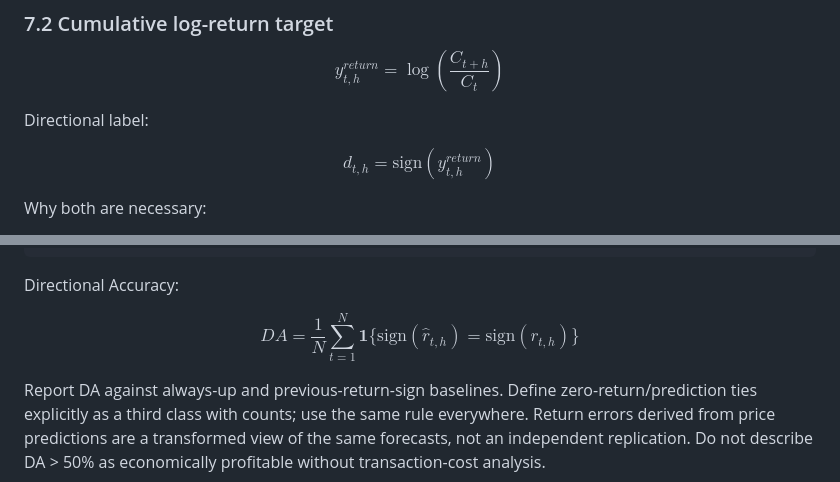
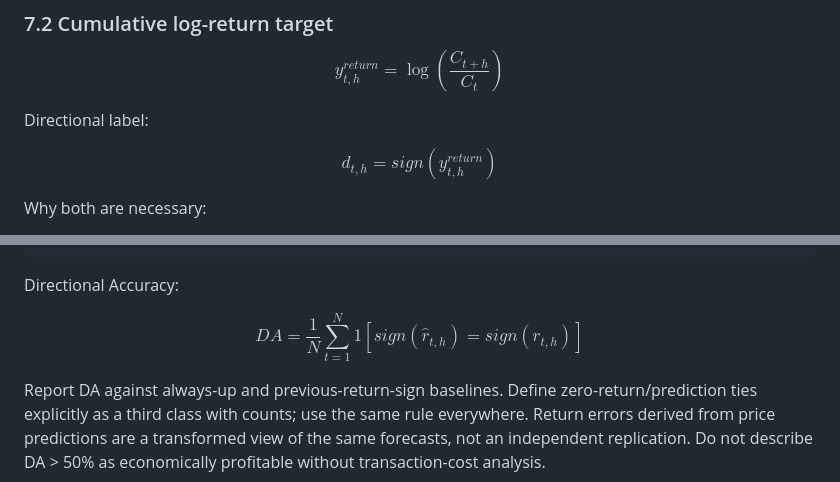
Before and after one commit to HUSTlang-nguyen/Kronos-VN30-Time-series-Forecasting, a Markdown page: docs/VN30_TSFMs_Kronos_Technical_Implementation_Plan.md, 2 parts joined by grey strips. GitHub-like rendering.

Commit message:
Simplify directional accuracy math

```diff
--- a/docs/VN30_TSFMs_Kronos_Technical_Implementation_Plan.md
+++ b/docs/VN30_TSFMs_Kronos_Technical_Implementation_Plan.md
@@ -308,7 +308,7 @@ $$
 Directional label:
 
 $$
-d_{t,h}=\mathrm{sign}(y^{return}_{t,h})
+d_{t,h}=sign(y^{return}_{t,h})
 $$
 
 Why both are necessary:
@@ -825,7 +825,7 @@ Directional Accuracy:
 
 $$
 DA=\frac{1}{N}\sum_{t=1}^{N}
-\mathbf{1}\{\mathrm{sign}(\hat r_{t,h})=\mathrm{sign}(r_{t,h})\}
+1[sign(\hat r_{t,h})=sign(r_{t,h})]
 $$
 
 Report DA against always-up and previous-return-sign baselines. Define zero-return/prediction ties explicitly as a third class with counts; use the same rule everywhere. Return errors derived from price predictions are a transformed view of the same forecasts, not an independent replication. Do not describe DA > 50% as economically profitable without transaction-cost analysis.
```
